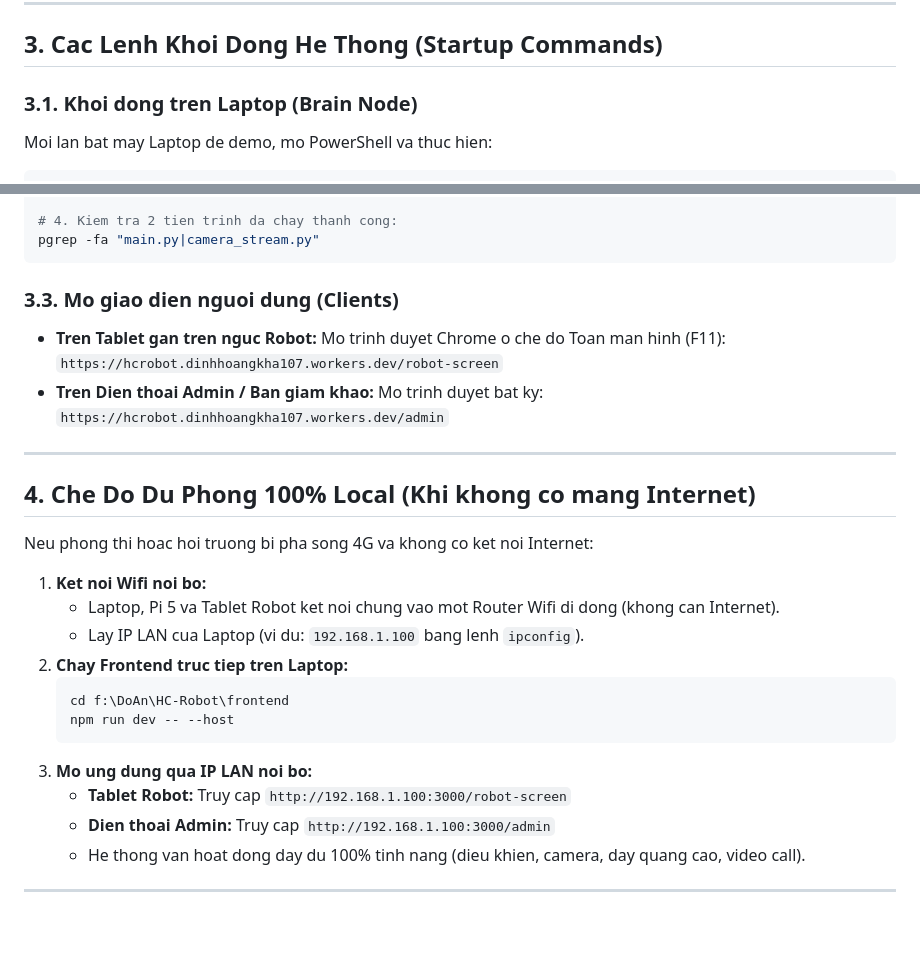
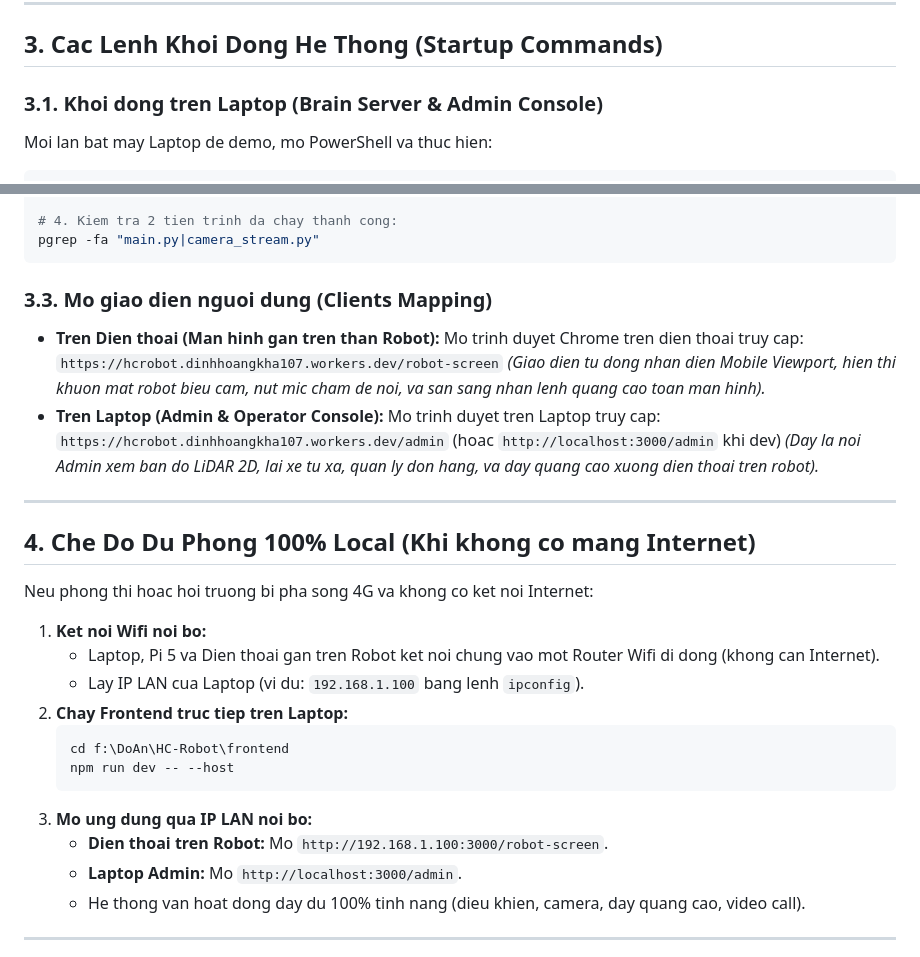
Before and after one commit to HC-Robot-Smart-Concierge/HCROBOT, a Markdown page: docs/guides/tailscale_hybrid_deployment_pi5_guide.md, 2 parts joined by grey strips. Drawn GitHub-style; blank space fills up the shorter version.

````diff
--- a/docs/guides/tailscale_hybrid_deployment_pi5_guide.md
+++ b/docs/guides/tailscale_hybrid_deployment_pi5_guide.md
@@ -71,7 +88,7 @@ He thong phan chia trach nhiem ro rang giua 3 tang:
 
 ## 3. Cac Lenh Khoi Dong He Thong (Startup Commands)
 
-### 3.1. Khoi dong tren Laptop (Brain Node)
+### 3.1. Khoi dong tren Laptop (Brain Server & Admin Console)
 
 Moi lan bat may Laptop de demo, mo PowerShell va thuc hien:
 
@@ -107,14 +124,16 @@ nohup /home/phuc/HCROBOT/robot/.venv/bin/python ~/HCROBOT/robot/scripts/camera_s
 pgrep -fa "main.py|camera_stream.py"
 ```
 
-### 3.3. Mo giao dien nguoi dung (Clients)
+### 3.3. Mo giao dien nguoi dung (Clients Mapping)
 
-- **Tren Tablet gan tren nguc Robot:**
-  Mo trinh duyet Chrome o che do Toan man hinh (F11):
+- **Tren Dien thoai (Man hinh gan tren than Robot):**
+  Mo trinh duyet Chrome tren dien thoai truy cap:
   `https://hcrobot.dinhhoangkha107.workers.dev/robot-screen`
-- **Tren Dien thoai Admin / Ban giam khao:**
-  Mo trinh duyet bat ky:
-  `https://hcrobot.dinhhoangkha107.workers.dev/admin`
+  *(Giao dien tu dong nhan dien Mobile Viewport, hien thi khuon mat robot bieu cam, nut mic cham de noi, va san sang nhan lenh quang cao toan man hinh).*
+- **Tren Laptop (Admin & Operator Console):**
+  Mo trinh duyet tren Laptop truy cap:
+  `https://hcrobot.dinhhoangkha107.workers.dev/admin` (hoac `http://localhost:3000/admin` khi dev)
+  *(Day la noi Admin xem ban do LiDAR 2D, lai xe tu xa, quan ly don hang, va day quang cao xuong dien thoai tren robot).*
 
 ---
 
@@ -123,7 +142,7 @@ pgrep -fa "main.py|camera_stream.py"
 Neu phong thi hoac hoi truong bi pha song 4G va khong co ket noi Internet:
 
 1. **Ket noi Wifi noi bo:**
-   - Laptop, Pi 5 va Tablet Robot ket noi chung vao mot Router Wifi di dong (khong can Internet).
+   - Laptop, Pi 5 va Dien thoai gan tren Robot ket noi chung vao mot Router Wifi di dong (khong can Internet).
    - Lay IP LAN cua Laptop (vi du: `192.168.1.100` bang lenh `ipconfig`).
 2. **Chay Frontend truc tiep tren Laptop:**
    ```powershell
@@ -131,8 +150,8 @@ Neu phong thi hoac hoi truong bi pha song 4G va khong co ket noi Internet:
    npm run dev -- --host
    ```
 3. **Mo ung dung qua IP LAN noi bo:**
-   - **Tablet Robot:** Truy cap `http://192.168.1.100:3000/robot-screen`
-   - **Dien thoai Admin:** Truy cap `http://192.168.1.100:3000/admin`
+   - **Dien thoai tren Robot:** Mo `http://192.168.1.100:3000/robot-screen`.
+   - **Laptop Admin:** Mo `http://localhost:3000/admin`.
    - He thong van hoat dong day du 100% tinh nang (dieu khien, camera, day quang cao, video call).
 
 ---
````
Also changed, not shown: other parts of docs/guides/tailscale_hybrid_deployment_pi5_guide.md (+56 -39 lines).
